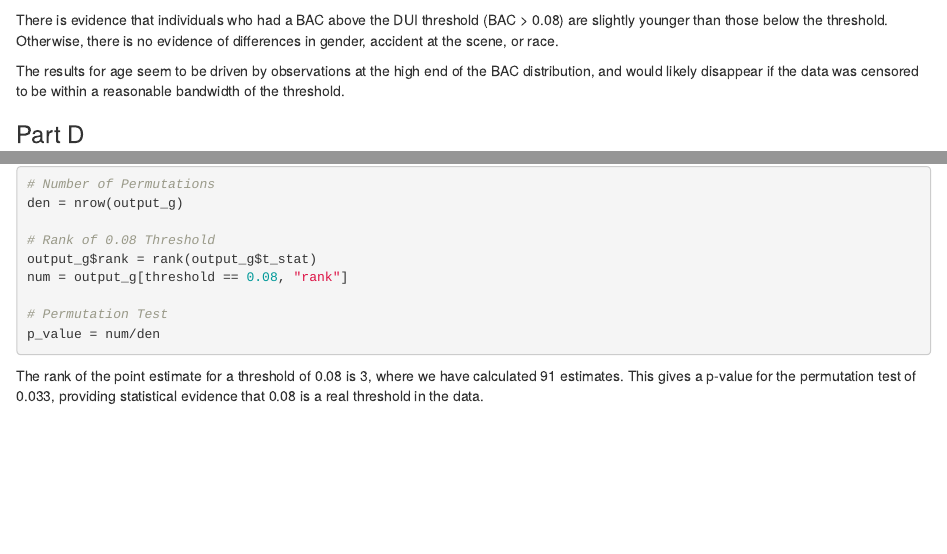
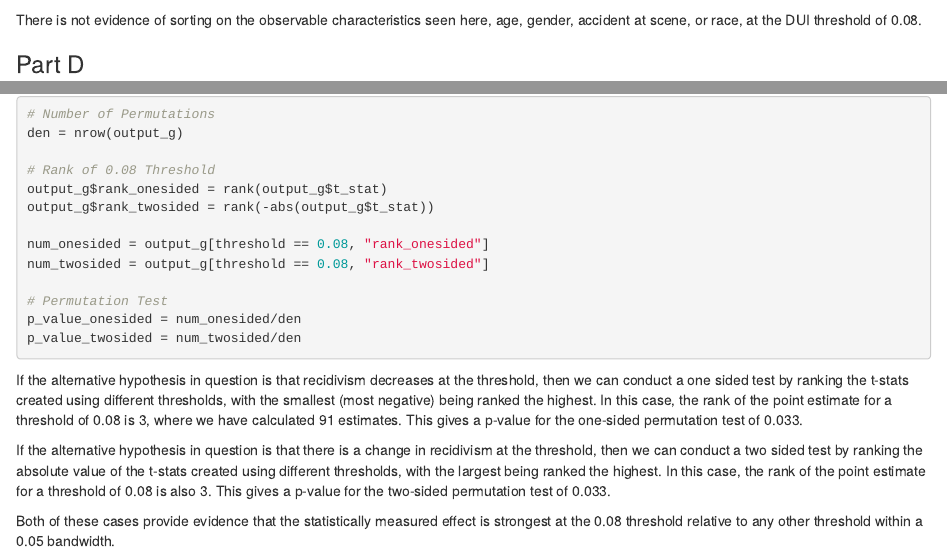
Before and after one commit to brockmwilson/Assignment-1-Health-Crime, an R Markdown document (Assignment-1.Rmd): the page in a window 1100 px wide, from 5770 px down, and a second part further down, joined at a grey line. The pictures show the output file Assignment-1.html that the author committed with the source, opened offline.

Commit message:
One/two sided permutation test

````diff
--- a/Assignment-1.Rmd
+++ b/Assignment-1.Rmd
@@ -152,10 +152,7 @@ rd_plot(bac_average_08, quote(white), quote(fitwhite), 0.08)+
 ```
 
 
-There is evidence that individuals who had a BAC above the DUI threshold (BAC > 0.08) are slightly younger than those below the threshold. Otherwise, there is no evidence of differences in gender, accident at the scene, or race.
-
-The results for age seem to be driven by observations at the high end of the BAC distribution, and would likely disappear if the data was censored to be within a reasonable bandwidth of the threshold.
-
+There is not evidence of sorting on the observable characteristics seen here, age, gender, accident at scene, or race, at the DUI threshold of 0.08.
 
 ### Part D
 
@@ -487,13 +484,21 @@ ggplot(data = output_g, aes(x = threshold, y = t_stat)) +
 den = nrow(output_g)
 
 # Rank of 0.08 Threshold
-output_g$rank = rank(output_g$t_stat)
-num = output_g[threshold == 0.08, "rank"]
+output_g$rank_onesided = rank(output_g$t_stat)
+output_g$rank_twosided = rank(-abs(output_g$t_stat))
+
+num_onesided = output_g[threshold == 0.08, "rank_onesided"]
+num_twosided = output_g[threshold == 0.08, "rank_twosided"]
 
 # Permutation Test
-p_value = num/den
+p_value_onesided = num_onesided/den
+p_value_twosided = num_twosided/den
 
 ```
 
-The rank of the point estimate for a threshold of 0.08 is `r num`, where we have calculated `r den`
-estimates. This gives a p-value for the permutation test of `r round(p_value, digits = 3)`, providing statistical evidence that 0.08 is a real threshold in the data.
+If the alternative hypothesis in question is that recidivism decreases at the threshold, then we can conduct a one sided test by ranking the t-stats created using different thresholds, with the smallest (most negative) being ranked the highest. In this case, the rank of the point estimate for a threshold of 0.08 is `r num_onesided`, where we have calculated `r den`
+estimates. This gives a p-value for the one-sided permutation test of `r round(p_value_onesided, digits = 3)`.
+
+If the alternative hypothesis in question is that there is a change in recidivism at the threshold, then we can conduct a two sided test by ranking the absolute value of the t-stats created using different thresholds, with the largest being ranked the highest. In this case, the rank of the point estimate for a threshold of 0.08 is also `r num_twosided`. This gives a p-value for the two-sided permutation test of `r round(p_value_twosided, digits = 3)`.
+
+Both of these cases provide evidence that the statistically measured effect is strongest at the 0.08 threshold relative to any other threshold within a 0.05 bandwidth.
````
Also changed, not shown: Assignment-1.html, Assignment-1_files/figure-html/ptg-1.png, Assignment-1_files/figure-html/ptg-2.png.
